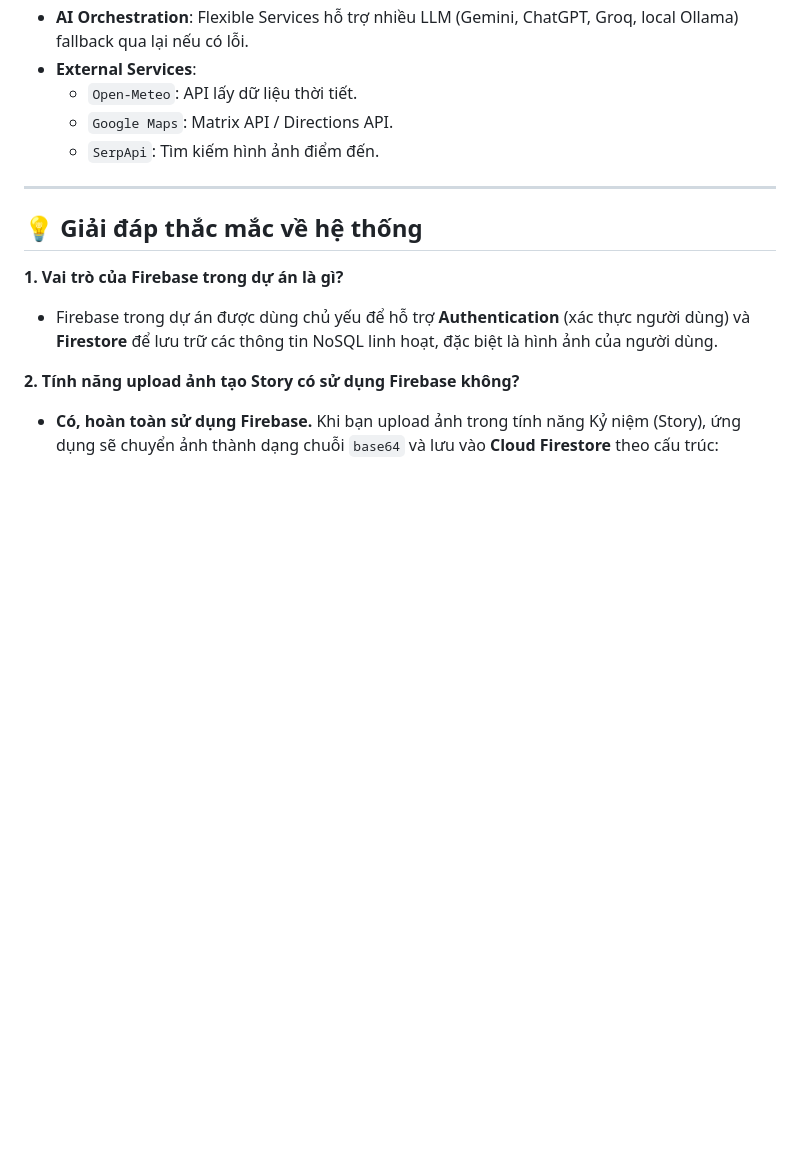
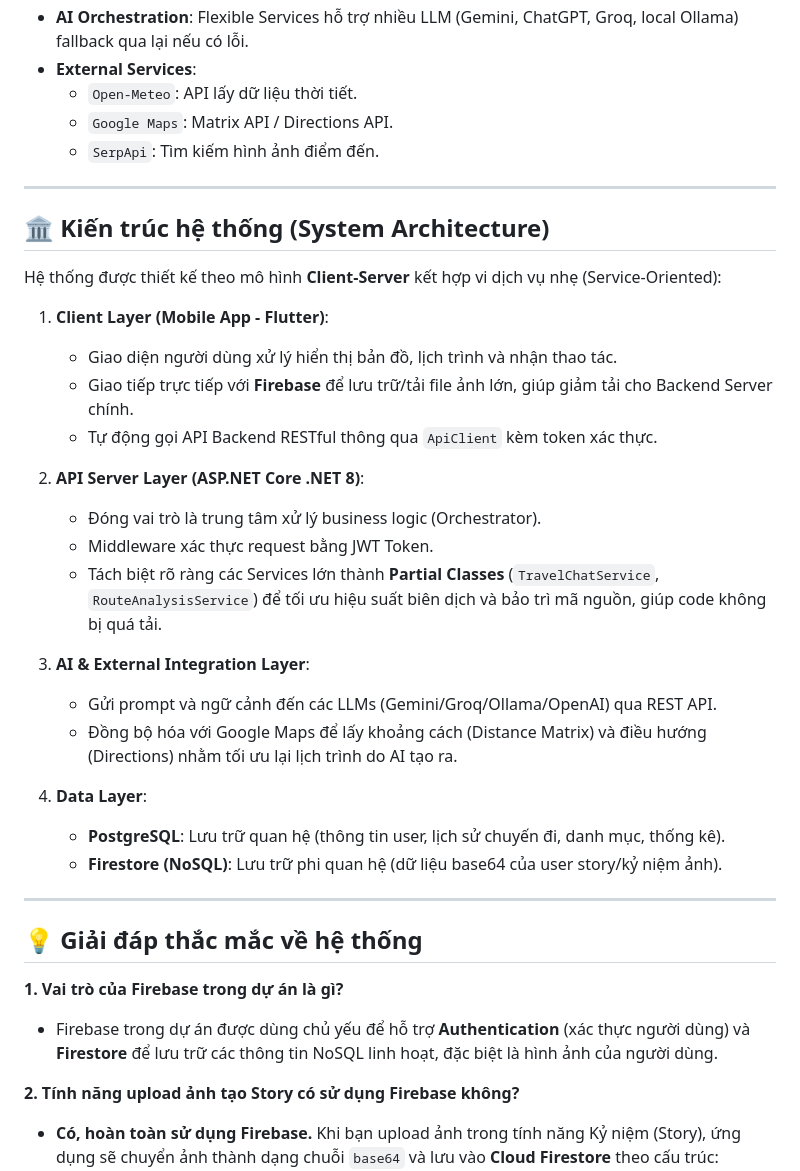
Before and after one commit to KainChin/TravelByTemp, a Markdown page: README.md, the part around the change. GitHub-like rendering; blank space fills up the shorter version.

Commit message:
docs: add system architecture to README

```diff
--- a/README.md
+++ b/README.md
@@ -32,6 +32,30 @@
   - `Open-Meteo`: API lấy dữ liệu thời tiết.
   - `Google Maps`: Matrix API / Directions API.
   - `SerpApi`: Tìm kiếm hình ảnh điểm đến.
+
+---
+
+## 🏛️ Kiến trúc hệ thống (System Architecture)
+
+Hệ thống được thiết kế theo mô hình **Client-Server** kết hợp vi dịch vụ nhẹ (Service-Oriented):
+
+1. **Client Layer (Mobile App - Flutter)**:
+   - Giao diện người dùng xử lý hiển thị bản đồ, lịch trình và nhận thao tác.
+   - Giao tiếp trực tiếp với **Firebase** để lưu trữ/tải file ảnh lớn, giúp giảm tải cho Backend Server chính.
+   - Tự động gọi API Backend RESTful thông qua `ApiClient` kèm token xác thực.
+
+2. **API Server Layer (ASP.NET Core .NET 8)**:
+   - Đóng vai trò là trung tâm xử lý business logic (Orchestrator).
+   - Middleware xác thực request bằng JWT Token.
+   - Tách biệt rõ ràng các Services lớn thành **Partial Classes** (`TravelChatService`, `RouteAnalysisService`) để tối ưu hiệu suất biên dịch và bảo trì mã nguồn, giúp code không bị quá tải.
+
+3. **AI & External Integration Layer**:
+   - Gửi prompt và ngữ cảnh đến các LLMs (Gemini/Groq/Ollama/OpenAI) qua REST API.
+   - Đồng bộ hóa với Google Maps để lấy khoảng cách (Distance Matrix) và điều hướng (Directions) nhằm tối ưu lại lịch trình do AI tạo ra.
+
+4. **Data Layer**:
+   - **PostgreSQL**: Lưu trữ quan hệ (thông tin user, lịch sử chuyến đi, danh mục, thống kê).
+   - **Firestore (NoSQL)**: Lưu trữ phi quan hệ (dữ liệu base64 của user story/kỷ niệm ảnh).
 
 ---
 
```
